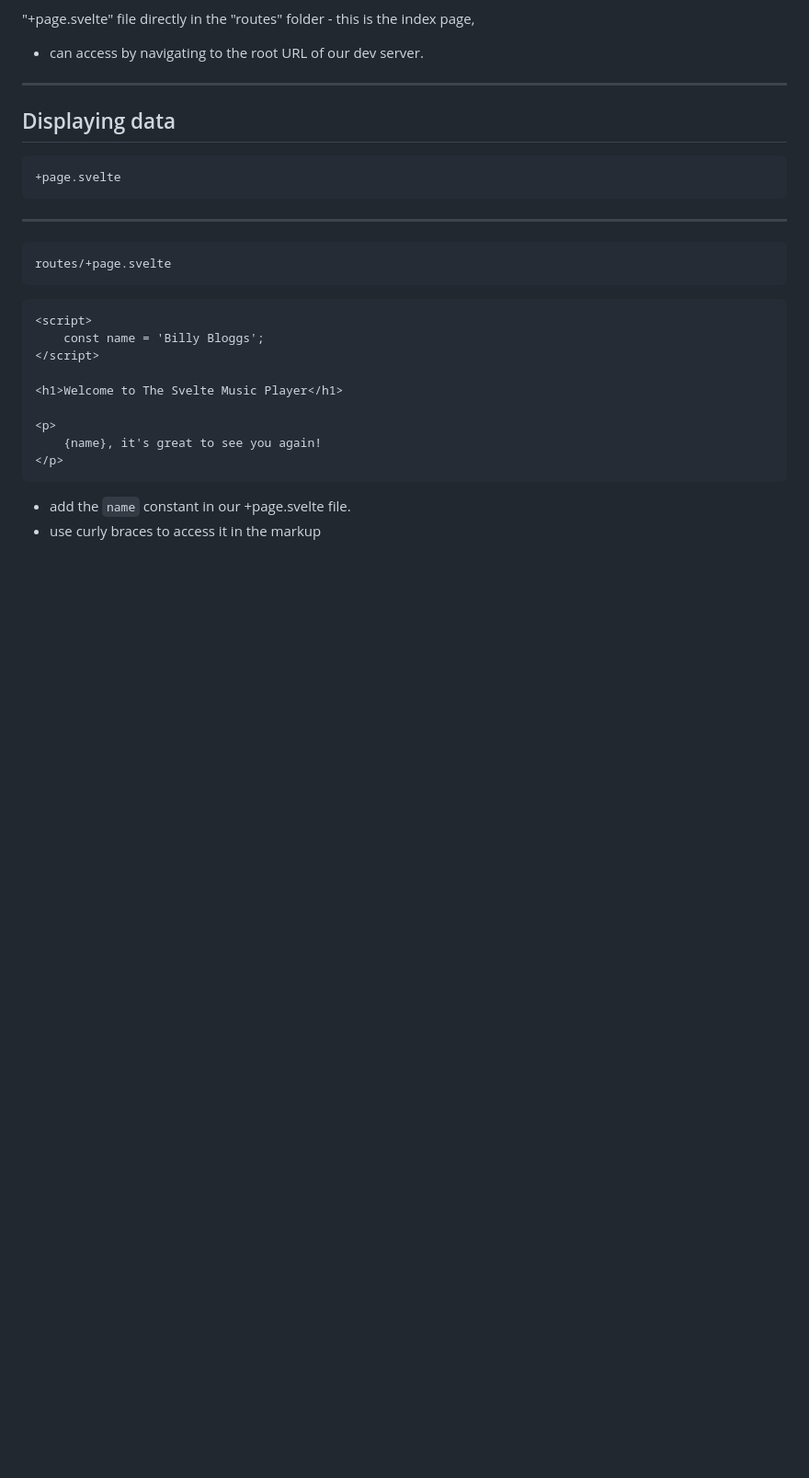
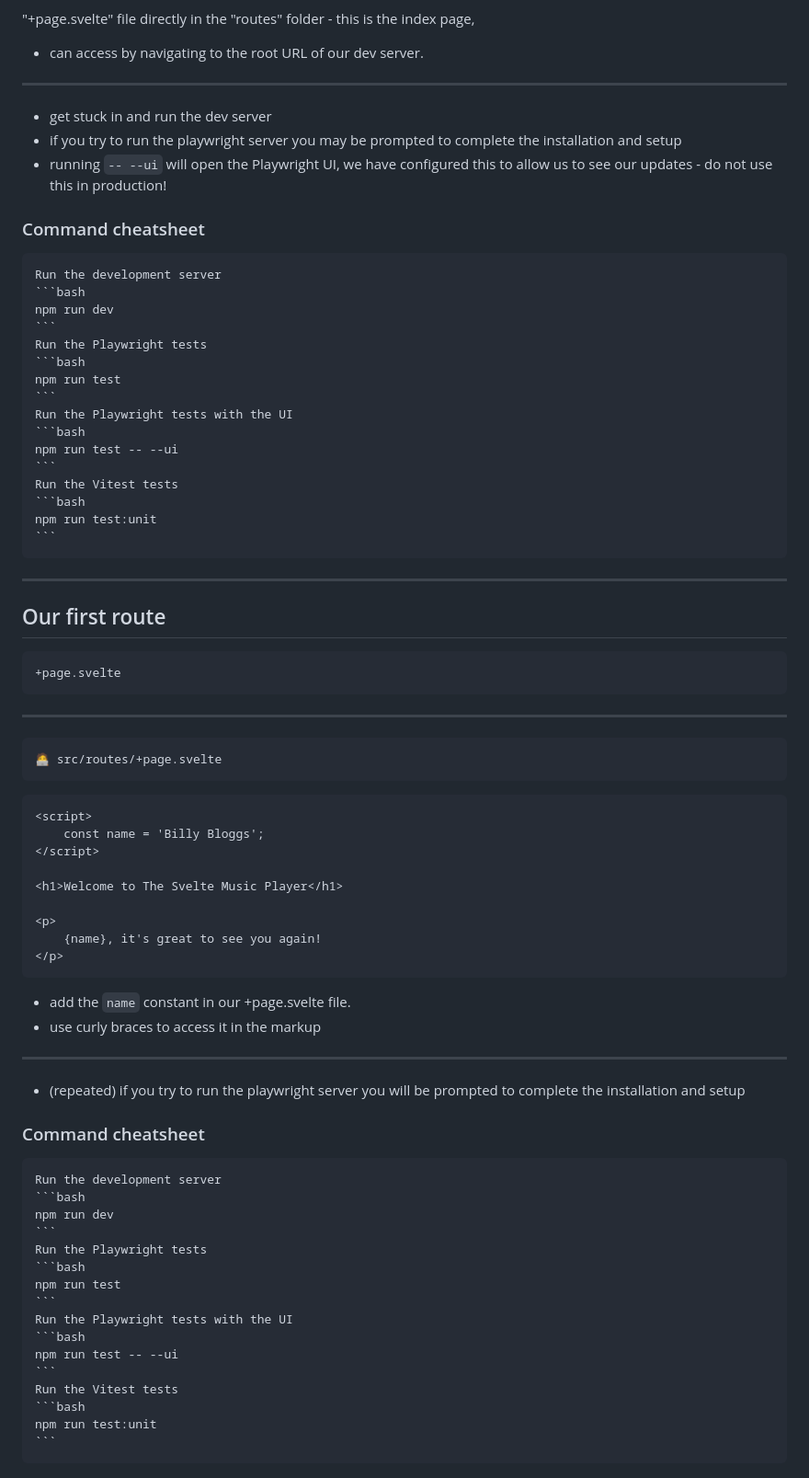
Before and after one commit to mainmatter/svelte-workshop, a Markdown page: 2-sveltekit-basics.iapresenter/text.md, the part around the change printed below. Shown: that part at 92% size. Rendered like a GitHub page; blank space fills up the shorter version.

Commit message:
Update sveltekit basics

````diff
--- a/2-sveltekit-basics.iapresenter/text.md
+++ b/2-sveltekit-basics.iapresenter/text.md
@@ -166,11 +150,33 @@ Going through the "src" folder:
 "+page.svelte" file directly in the "routes" folder - this is the index page,
 - can access by navigating to the root URL of our dev server.
 ---
-## Displaying data
+- get stuck in and run the dev server
+- if you try to run the playwright server you may be prompted to complete the installation and setup
+- running `-- --ui` will open the Playwright UI, we have configured this to allow us to see our updates - do not use this in production!
+### Command cheatsheet
+	Run the development server
+	```bash
+	npm run dev
+	```
+	Run the Playwright tests
+	```bash
+	npm run test
+	```
+	Run the Playwright tests with the UI
+	```bash
+	npm run test -- --ui
+	```
+	Run the Vitest tests
+	```bash
+	npm run test:unit
+	```
+
+---
+## Our first route
 	+page.svelte
 
 ---
-	routes/+page.svelte
+	🧑‍💻 src/routes/+page.svelte
 ```
 <script>
 	const name = 'Billy Bloggs';
@@ -185,3 +191,23 @@ Going through the "src" folder:
 
 - add the `name` constant in our +page.svelte file.
 - use curly braces to access it in the markup
+
+---
+- (repeated) if you try to run the playwright server you will be prompted to complete the installation and setup
+### Command cheatsheet
+	Run the development server
+	```bash
+	npm run dev
+	```
+	Run the Playwright tests
+	```bash
+	npm run test
+	```
+	Run the Playwright tests with the UI
+	```bash
+	npm run test -- --ui
+	```
+	Run the Vitest tests
+	```bash
+	npm run test:unit
+	```
````
Also changed, not shown: other parts of 2-sveltekit-basics.iapresenter/text.md (+4 -20 lines).
